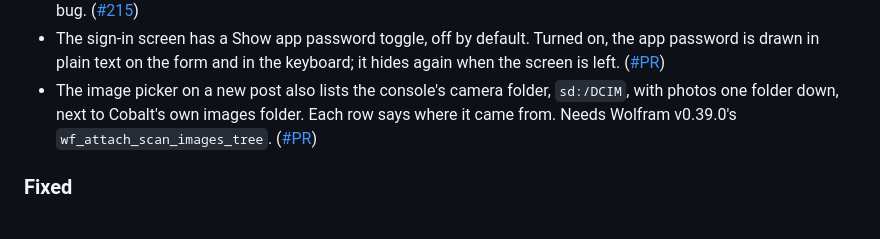
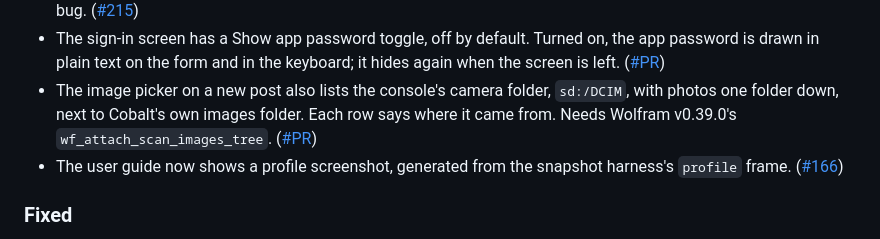
Before and after one commit to ewanc26/cobalt, a Markdown page: CHANGELOG.md, the part around the change. GitHub-like rendering.

```diff
--- a/CHANGELOG.md
+++ b/CHANGELOG.md
@@ -18,6 +18,7 @@ the GitHub release notes, so keep the `## [x.y.z] - date` headings exact.
 - Releasing now refuses to publish without a fresh TLS trust store. `tools/fetch_cacert.sh --check` validates an existing bundle (present, enough certificates, not older than 30 days) and `tools/publish.sh` re-fetches and re-checks before a release is tagged, so a build cannot ship a stale trust store that fails on a console as a network bug. ([#215](https://github.com/ewanc26/cobalt/pull/215))
 - The sign-in screen has a Show app password toggle, off by default. Turned on, the app password is drawn in plain text on the form and in the keyboard; it hides again when the screen is left. ([#PR](https://github.com/ewanc26/cobalt/pull/209))
 - The image picker on a new post also lists the console's camera folder, `sd:/DCIM`, with photos one folder down, next to Cobalt's own images folder. Each row says where it came from. Needs Wolfram v0.39.0's `wf_attach_scan_images_tree`. ([#PR](https://github.com/ewanc26/cobalt/pull/206))
+- The user guide now shows a profile screenshot, generated from the snapshot harness's `profile` frame. ([#166](https://github.com/ewanc26/cobalt/issues/166))
 
 ### Fixed
 
```
Also changed, not shown: AGENTS.md (+1 -1 lines), docs/guide.md (+2 -0 lines), docs/screenshots/profile.png (added), 1 other file.
